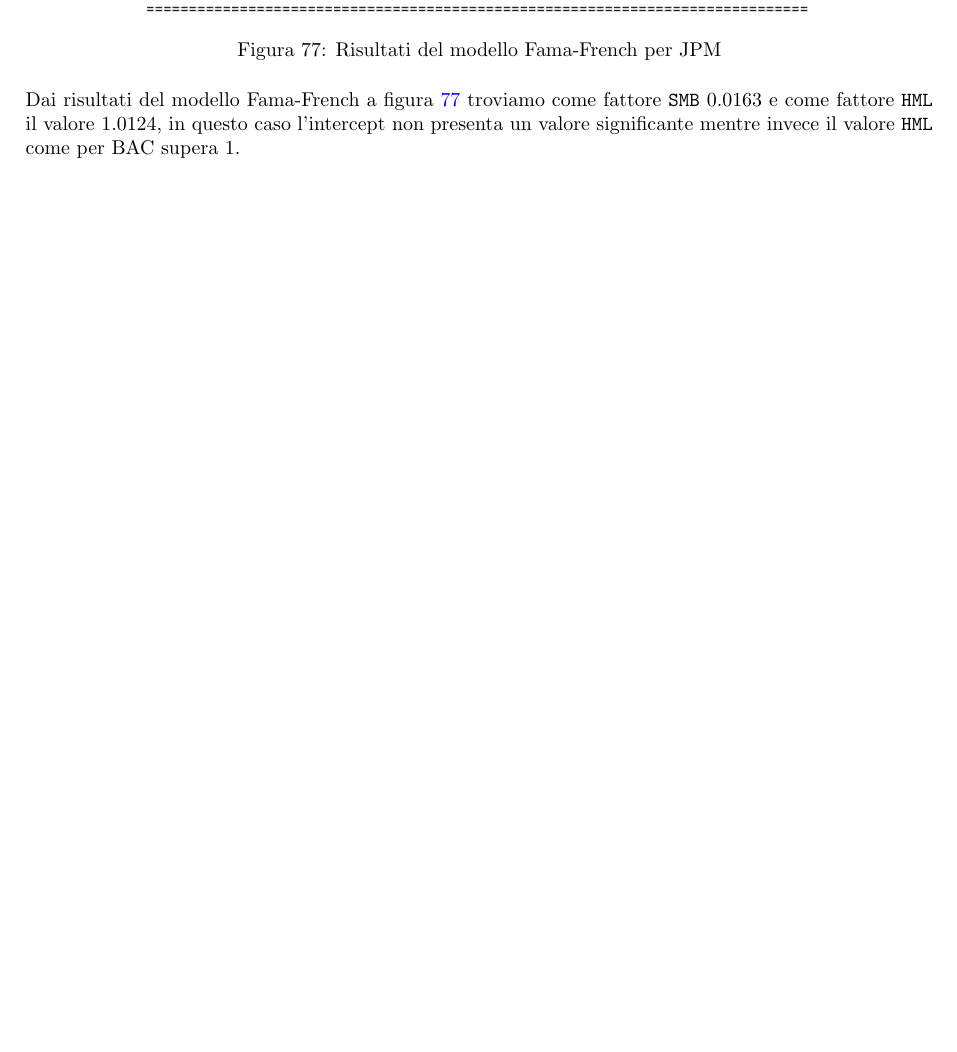
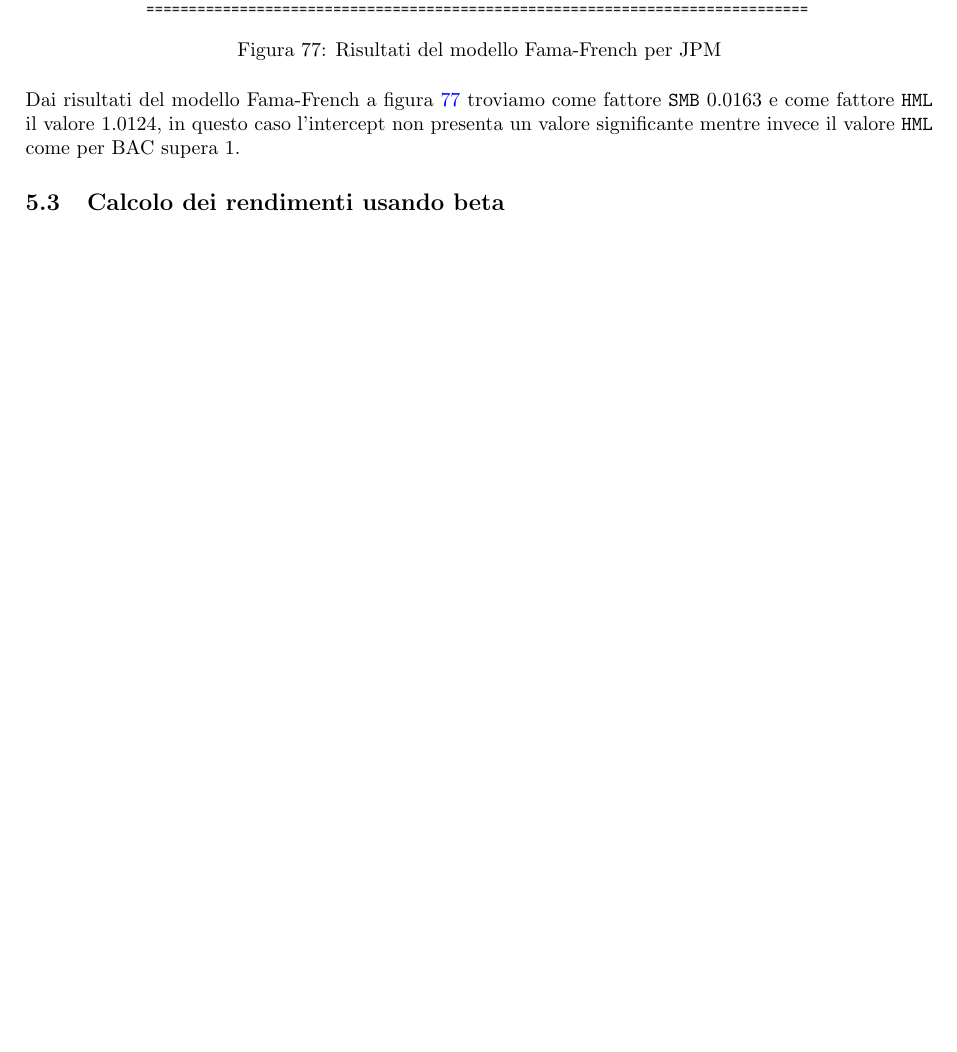
Before and after one commit to tommcamm/BISF-Project, a LaTeX document (relazione/relazione.tex, which reads relazione/5-CAPM.tex): part of page 35 of 36, cut so that both start at the same text, the shorter picture padded with empty space. Compiled offline with pdfLaTeX.

Commit message:
inizio 5.3

```diff
--- a/relazione/5-CAPM.tex
+++ b/relazione/5-CAPM.tex
@@ -153,3 +153,5 @@
 
 Dai risultati del modello Fama-French a figura \ref{fig:jpm_fama_french} troviamo come fattore \verb|SMB| $0.0163$ e come fattore \verb|HML| il valore $1.0124$,
 in questo caso l'intercept non presenta un valore significante mentre invece il valore \verb|HML| come per BAC supera $1$.
+
+\subsection{Calcolo dei rendimenti usando beta}
```
Also changed, not shown: relazione/relazione.pdf, 1 other file.
